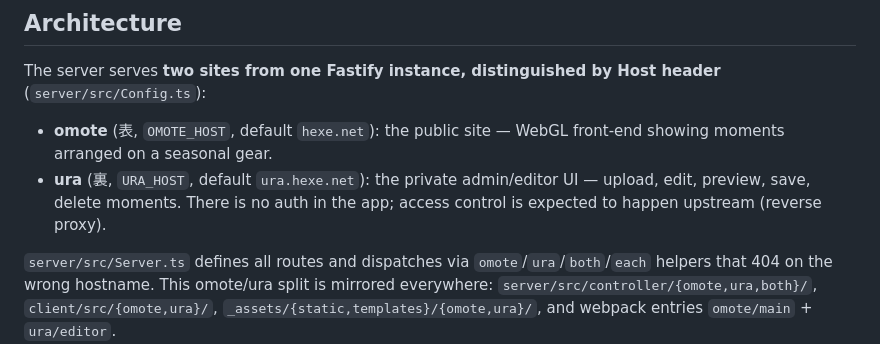
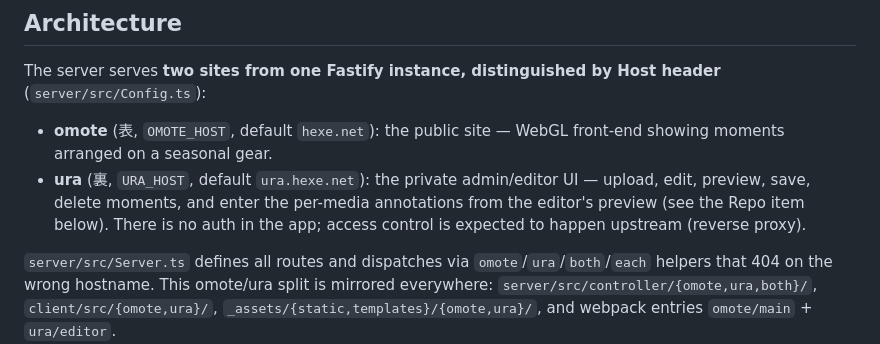
Before and after one commit to fairy-rockets/the-gear-of-seasons, a Markdown page: CLAUDE.md, the part around one of its changes. Rendered like a GitHub page.

```diff
--- a/CLAUDE.md
+++ b/CLAUDE.md
@@ -64,7 +64,7 @@ Take them on the development machine against the development environment (see "D
 The server serves **two sites from one Fastify instance, distinguished by Host header** (`server/src/Config.ts`):
 
 - **omote** (表, `OMOTE_HOST`, default `hexe.net`): the public site — WebGL front-end showing moments arranged on a seasonal gear.
-- **ura** (裏, `URA_HOST`, default `ura.hexe.net`): the private admin/editor UI — upload, edit, preview, save, delete moments. There is no auth in the app; access control is expected to happen upstream (reverse proxy).
+- **ura** (裏, `URA_HOST`, default `ura.hexe.net`): the private admin/editor UI — upload, edit, preview, save, delete moments, and enter the per-media annotations from the editor's preview (see the Repo item below). There is no auth in the app; access control is expected to happen upstream (reverse proxy).
 
 `server/src/Server.ts` defines all routes and dispatches via `omote`/`ura`/`both`/`each` helpers that 404 on the wrong hostname. This omote/ura split is mirrored everywhere: `server/src/controller/{omote,ura,both}/`, `client/src/{omote,ura}/`, `_assets/{static,templates}/{omote,ura}/`, and webpack entries `omote/main` + `ura/editor`.
 
```
Also changed, not shown: other parts of CLAUDE.md (+1 -1 lines).
